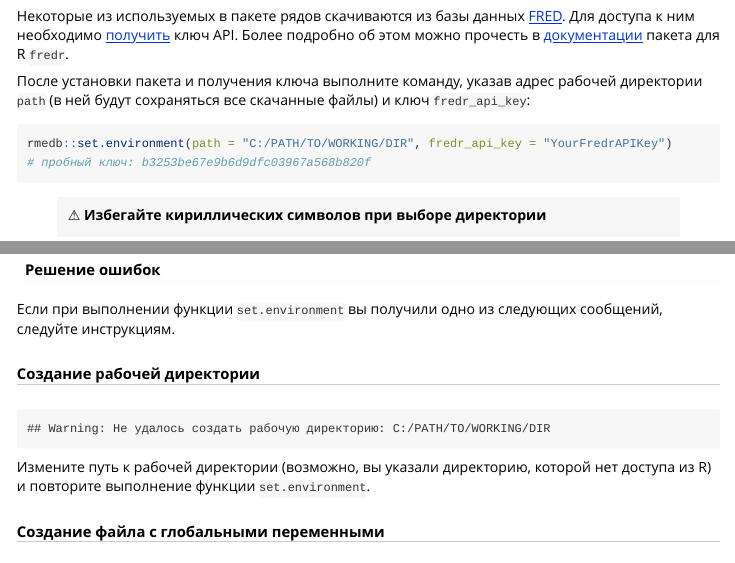
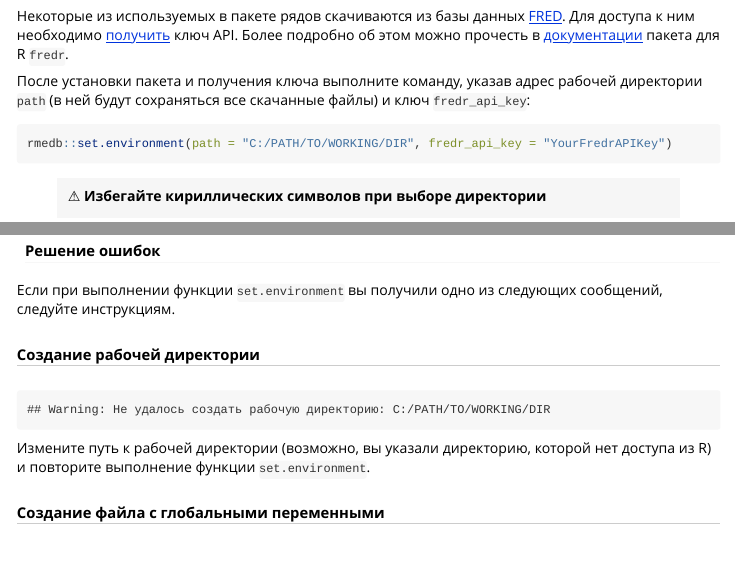
Before and after one commit to mkhlgrv/macro_parsing, an R Markdown document (vignettes/userguide.Rmd): the page in a window 1100 px wide, from 1720 px down, and a second part further down, joined at a grey line. Rendered offline with R 4.5, knitr and Pandoc, with nearby package versions.

Commit message:
Update userguide.Rmd

````diff
--- a/vignettes/userguide.Rmd
+++ b/vignettes/userguide.Rmd
@@ -98,7 +98,6 @@ devtools::install_local(path = "C:/PATH/TO/TAR.GZ")
 После установки пакета и получения ключа выполните команду, указав адрес рабочей директории `path` (в ней будут сохраняться все скачанные файлы) и ключ `fredr_api_key`:
 ```{r, eval=FALSE}
 rmedb::set.environment(path = "C:/PATH/TO/WORKING/DIR", fredr_api_key = "YourFredrAPIKey")
-# пробный ключ: b3253be67e9b6d9dfc03967a568b820f
 ```
 
 > &#9888; **Избегайте кириллических символов при выборе директории**
````
